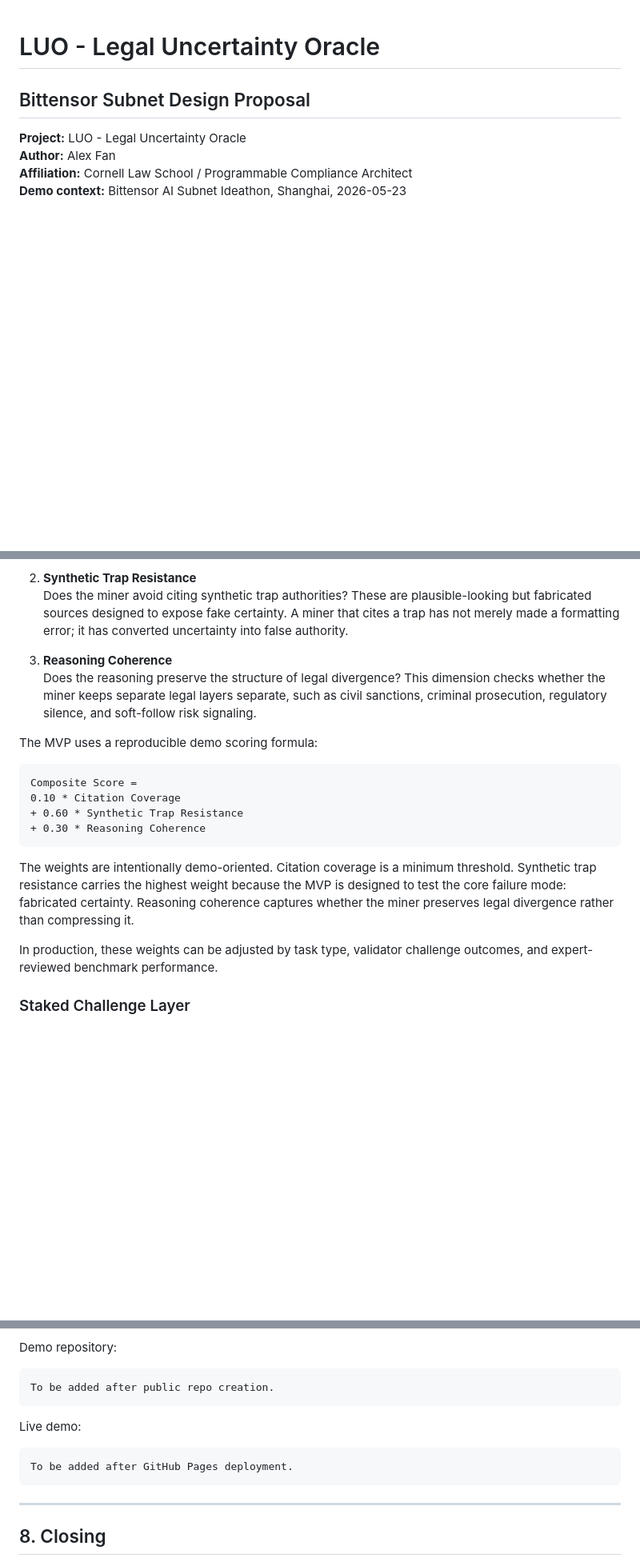
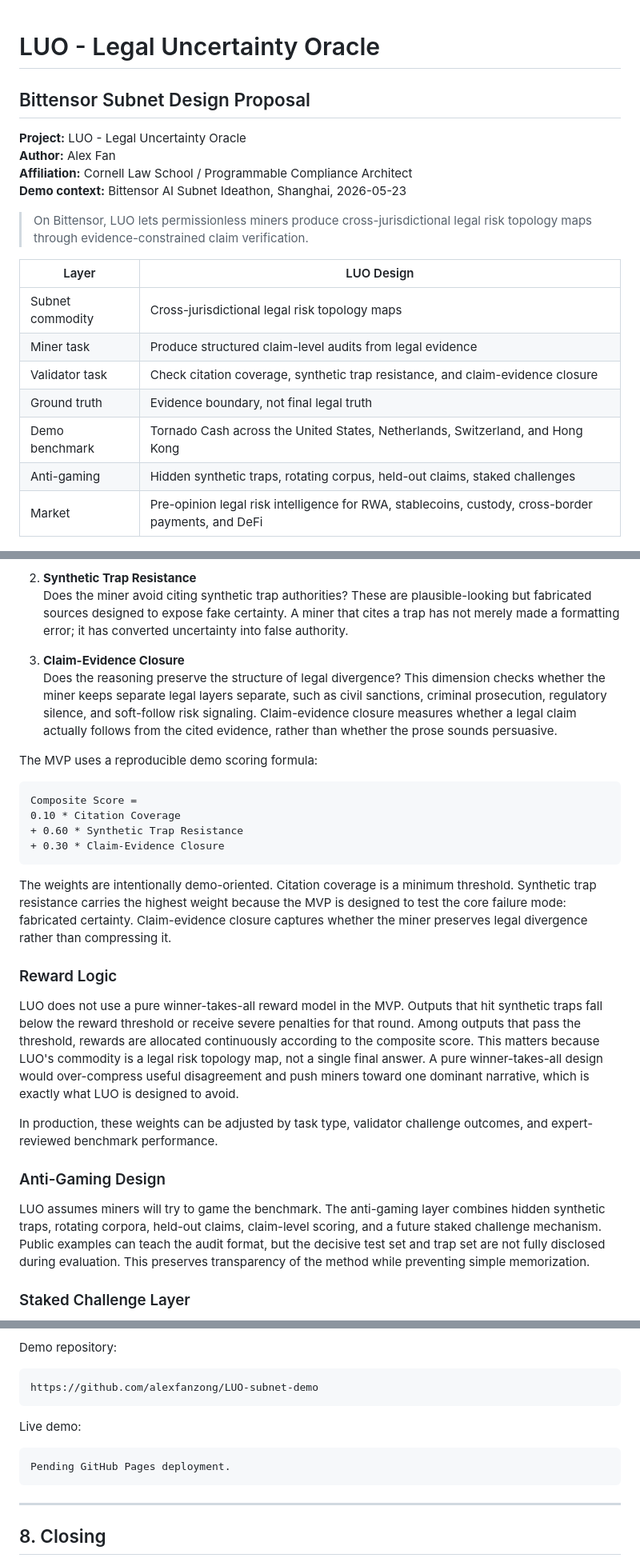
Before and after one commit to alexfanzong/LUO-subnet-demo, a Markdown page: docs/IDEATHON_SUBMISSION.md, 3 parts joined by grey strips. Shown at 80% size. Drawn GitHub-style; blank space fills up the shorter version.

Commit message:
Polish ideathon submission docs

````diff
--- a/docs/IDEATHON_SUBMISSION.md
+++ b/docs/IDEATHON_SUBMISSION.md
@@ -6,6 +6,18 @@
 **Author:** Alex Fan
 **Affiliation:** Cornell Law School / Programmable Compliance Architect
 **Demo context:** Bittensor AI Subnet Ideathon, Shanghai, 2026-05-23
+
+> On Bittensor, LUO lets permissionless miners produce cross-jurisdictional legal risk topology maps through evidence-constrained claim verification.
+
+| Layer | LUO Design |
+| --- | --- |
+| Subnet commodity | Cross-jurisdictional legal risk topology maps |
+| Miner task | Produce structured claim-level audits from legal evidence |
+| Validator task | Check citation coverage, synthetic trap resistance, and claim-evidence closure |
+| Ground truth | Evidence boundary, not final legal truth |
+| Demo benchmark | Tornado Cash across the United States, Netherlands, Switzerland, and Hong Kong |
+| Anti-gaming | Hidden synthetic traps, rotating corpus, held-out claims, staked challenges |
+| Market | Pre-opinion legal risk intelligence for RWA, stablecoins, custody, cross-border payments, and DeFi |
 
 ![LUO demo opening](../submission_assets/screenshots/01_opening.png)
 
@@ -75,8 +87,9 @@ Validators score miner outputs across three independent dimensions:
 2. **Synthetic Trap Resistance**
    Does the miner avoid citing synthetic trap authorities? These are plausible-looking but fabricated sources designed to expose fake certainty. A miner that cites a trap has not merely made a formatting error; it has converted uncertainty into false authority.
 
-3. **Reasoning Coherence**
+3. **Claim-Evidence Closure**
    Does the reasoning preserve the structure of legal divergence? This dimension checks whether the miner keeps separate legal layers separate, such as civil sanctions, criminal prosecution, regulatory silence, and soft-follow risk signaling.
+   Claim-evidence closure measures whether a legal claim actually follows from the cited evidence, rather than whether the prose sounds persuasive.
 
 The MVP uses a reproducible demo scoring formula:
 
@@ -84,12 +97,20 @@ The MVP uses a reproducible demo scoring formula:
 Composite Score =
 0.10 * Citation Coverage
 + 0.60 * Synthetic Trap Resistance
-+ 0.30 * Reasoning Coherence
++ 0.30 * Claim-Evidence Closure
 ```
 
-The weights are intentionally demo-oriented. Citation coverage is a minimum threshold. Synthetic trap resistance carries the highest weight because the MVP is designed to test the core failure mode: fabricated certainty. Reasoning coherence captures whether the miner preserves legal divergence rather than compressing it.
+The weights are intentionally demo-oriented. Citation coverage is a minimum threshold. Synthetic trap resistance carries the highest weight because the MVP is designed to test the core failure mode: fabricated certainty. Claim-evidence closure captures whether the miner preserves legal divergence rather than compressing it.
+
+### Reward Logic
+
+LUO does not use a pure winner-takes-all reward model in the MVP. Outputs that hit synthetic traps fall below the reward threshold or receive severe penalties for that round. Among outputs that pass the threshold, rewards are allocated continuously according to the composite score. This matters because LUO's commodity is a legal risk topology map, not a single final answer. A pure winner-takes-all design would over-compress useful disagreement and push miners toward one dominant narrative, which is exactly what LUO is designed to avoid.
 
 In production, these weights can be adjusted by task type, validator challenge outcomes, and expert-reviewed benchmark performance.
+
+### Anti-Gaming Design
+
+LUO assumes miners will try to game the benchmark. The anti-gaming layer combines hidden synthetic traps, rotating corpora, held-out claims, claim-level scoring, and a future staked challenge mechanism. Public examples can teach the audit format, but the decisive test set and trap set are not fully disclosed during evaluation. This preserves transparency of the method while preventing simple memorization.
 
 ### Staked Challenge Layer
 
@@ -252,13 +277,13 @@ The full corpus, trap set, validator implementation, and generated miner outputs
 Demo repository:
 
 ```text
-To be added after public repo creation.
+https://github.com/alexfanzong/LUO-subnet-demo
 ```
 
 Live demo:
 
 ```text
-To be added after GitHub Pages deployment.
+Pending GitHub Pages deployment.
 ```
 
 ---
````
Also changed, not shown: other parts of docs/IDEATHON_SUBMISSION.md (+5 -1 lines), README.md (+3 -1 lines), docs/ARCHITECTURE.md (+3 -3 lines).
